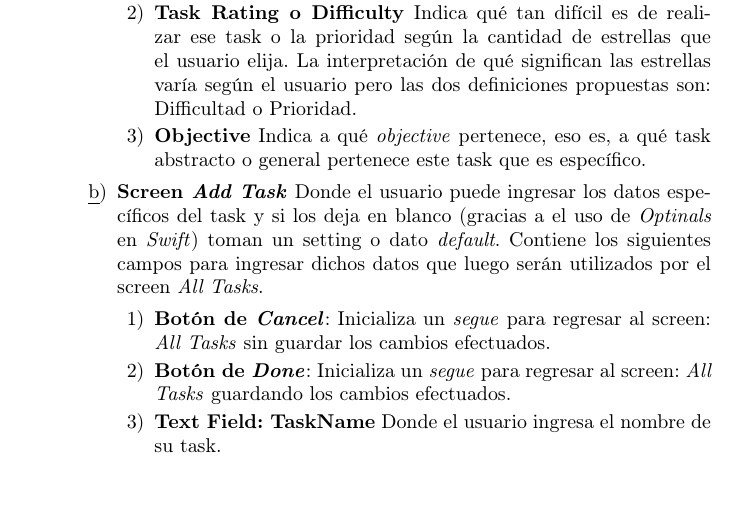
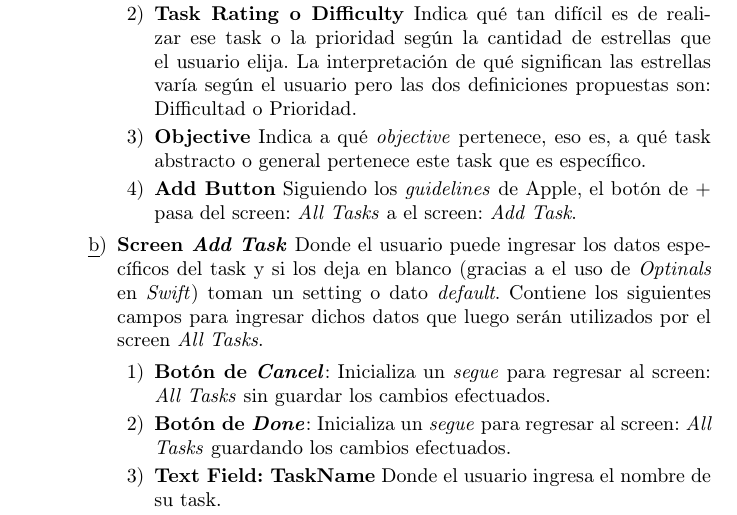
Before and after one commit to Danisnowman/Pomodoro-Timer, a LaTeX paper (PRD/prd_main.tex): part of page 4 of 5, cut so that both start at the same text, the shorter picture padded with empty space. Compiled offline with pdfLaTeX.

Commit message:
Added "Add button" to PRD

```diff
--- a/PRD/prd_main.tex
+++ b/PRD/prd_main.tex
@@ -89,6 +89,7 @@ Este proyecto busca incrementar la productividad de los usuarios por medio del u
 			\item \textbf{Task Name} Indica el nombre específico del task en la celda.
 			\item \textbf{Task Rating o Difficulty} Indica qué tan difícil es de realizar ese task o la prioridad según la cantidad de estrellas que el usuario elija. La interpretación de qué significan las estrellas varía según el usuario pero las dos definiciones propuestas son: Difficultad o Prioridad.
 			\item \textbf{Objective} Indica a qué \textit{objective} pertenece, eso es, a qué task abstracto o general pertenece este task que es específico.
+			\item \textbf{Add Button} Siguiendo los \textit{guidelines} de Apple, el botón de $+$ pasa del screen: \textit{All Tasks} a el screen: \textit{Add Task}.
 		\end{enumerate}
 		\item \textbf{Screen \textit{Add Task}} Donde el usuario puede ingresar los datos específicos del task y si los deja en blanco (gracias a el uso de \textit{Optinals} en \textit{Swift}) toman un setting o dato \textit{default}. Contiene los siguientes campos para ingresar dichos datos que luego serán utilizados por el screen \textit{All Tasks}.
 		\begin{enumerate}
```
Also changed, not shown: PRD/prd_main.pdf.
